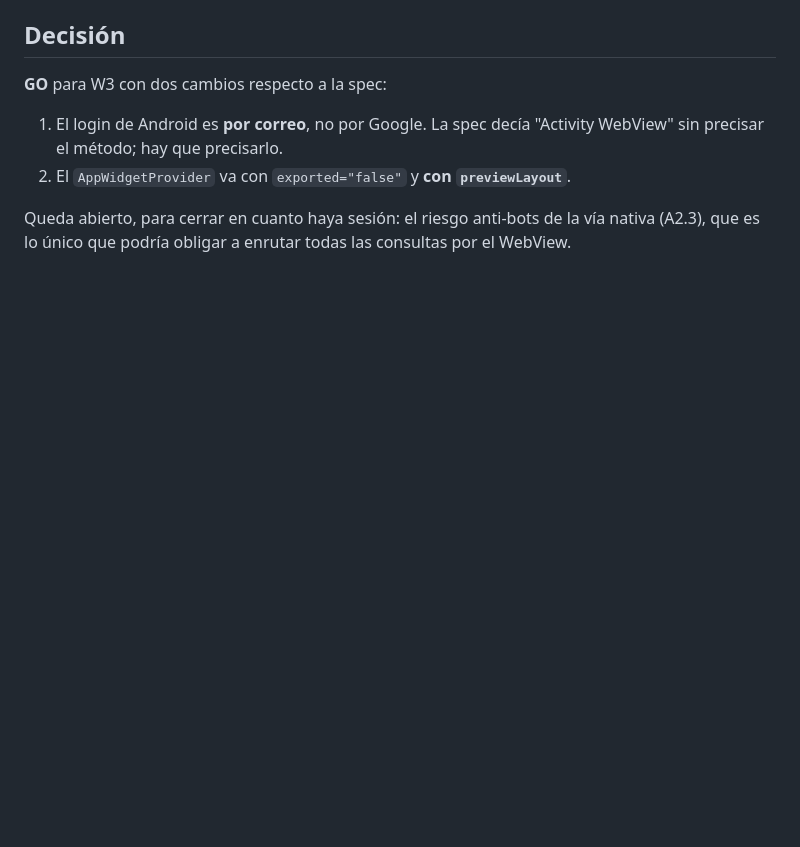
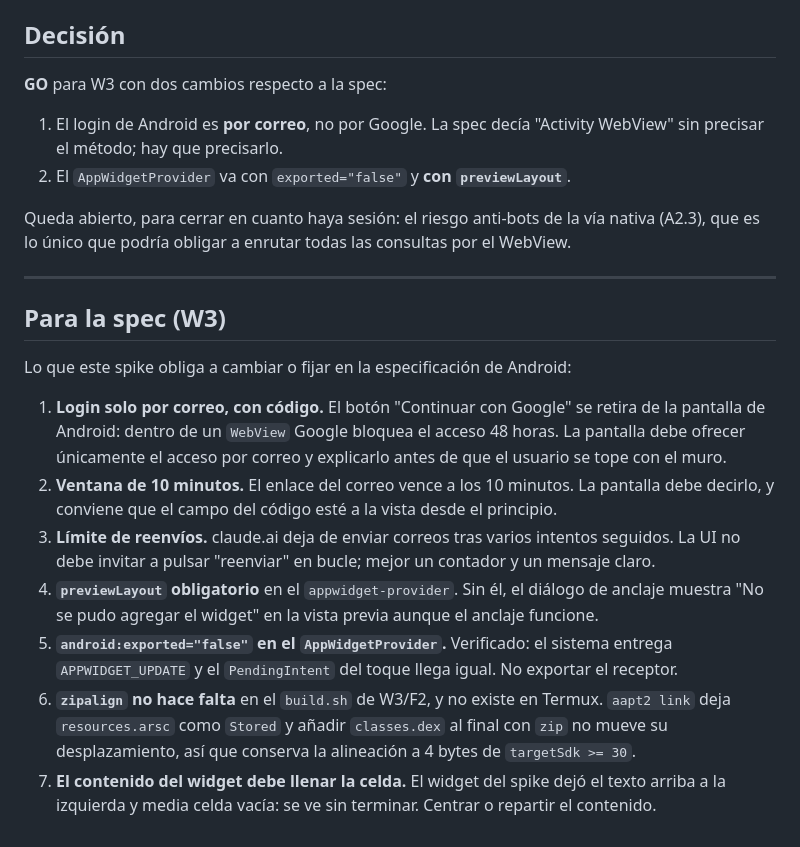
Before and after one commit to abelardodiaz/claude-usage-widgets, a Markdown page: docs/spikes/2026-10-w0-a2-b-android.md, the part around the change. Rendered like a GitHub page; blank space fills up the shorter version.

Commit message:
docs: seccion "Para la spec (W3)" en el reporte del spike A2+B
Pedida por PC en el memo 003: recoge en un solo sitio lo que este spike obliga a
fijar en la especificacion de Android (login por correo, ventana de 10 minutos,
limite de reenvios, previewLayout, exported=false, zipalign innecesario).

Co-Authored-By: Claude Opus 5 <noreply@anthropic.com>
Claude-Session: https://claude.ai/code/session_01AQzFQwPvfBcbuJxsqLu4ix

```diff
--- a/docs/spikes/2026-10-w0-a2-b-android.md
+++ b/docs/spikes/2026-10-w0-a2-b-android.md
@@ -160,3 +160,26 @@ con `evaluateJavascript`. `allowBackup=false` y `usesCleartextTraffic=false` en
 
 Queda abierto, para cerrar en cuanto haya sesión: el riesgo anti-bots de la vía nativa (A2.3),
 que es lo único que podría obligar a enrutar todas las consultas por el WebView.
+
+---
+
+## Para la spec (W3)
+
+Lo que este spike obliga a cambiar o fijar en la especificación de Android:
+
+1. **Login solo por correo, con código.** El botón "Continuar con Google" se retira de la pantalla
+   de Android: dentro de un `WebView` Google bloquea el acceso 48 horas. La pantalla debe ofrecer
+   únicamente el acceso por correo y explicarlo antes de que el usuario se tope con el muro.
+2. **Ventana de 10 minutos.** El enlace del correo vence a los 10 minutos. La pantalla debe
+   decirlo, y conviene que el campo del código esté a la vista desde el principio.
+3. **Límite de reenvíos.** claude.ai deja de enviar correos tras varios intentos seguidos. La UI
+   no debe invitar a pulsar "reenviar" en bucle; mejor un contador y un mensaje claro.
+4. **`previewLayout` obligatorio** en el `appwidget-provider`. Sin él, el diálogo de anclaje
+   muestra "No se pudo agregar el widget" en la vista previa aunque el anclaje funcione.
+5. **`android:exported="false"` en el `AppWidgetProvider`.** Verificado: el sistema entrega
+   `APPWIDGET_UPDATE` y el `PendingIntent` del toque llega igual. No exportar el receptor.
+6. **`zipalign` no hace falta** en el `build.sh` de W3/F2, y no existe en Termux. `aapt2 link`
+   deja `resources.arsc` como `Stored` y añadir `classes.dex` al final con `zip` no mueve su
+   desplazamiento, así que conserva la alineación a 4 bytes de `targetSdk >= 30`.
+7. **El contenido del widget debe llenar la celda.** El widget del spike dejó el texto arriba a la
+   izquierda y media celda vacía: se ve sin terminar. Centrar o repartir el contenido.
```
